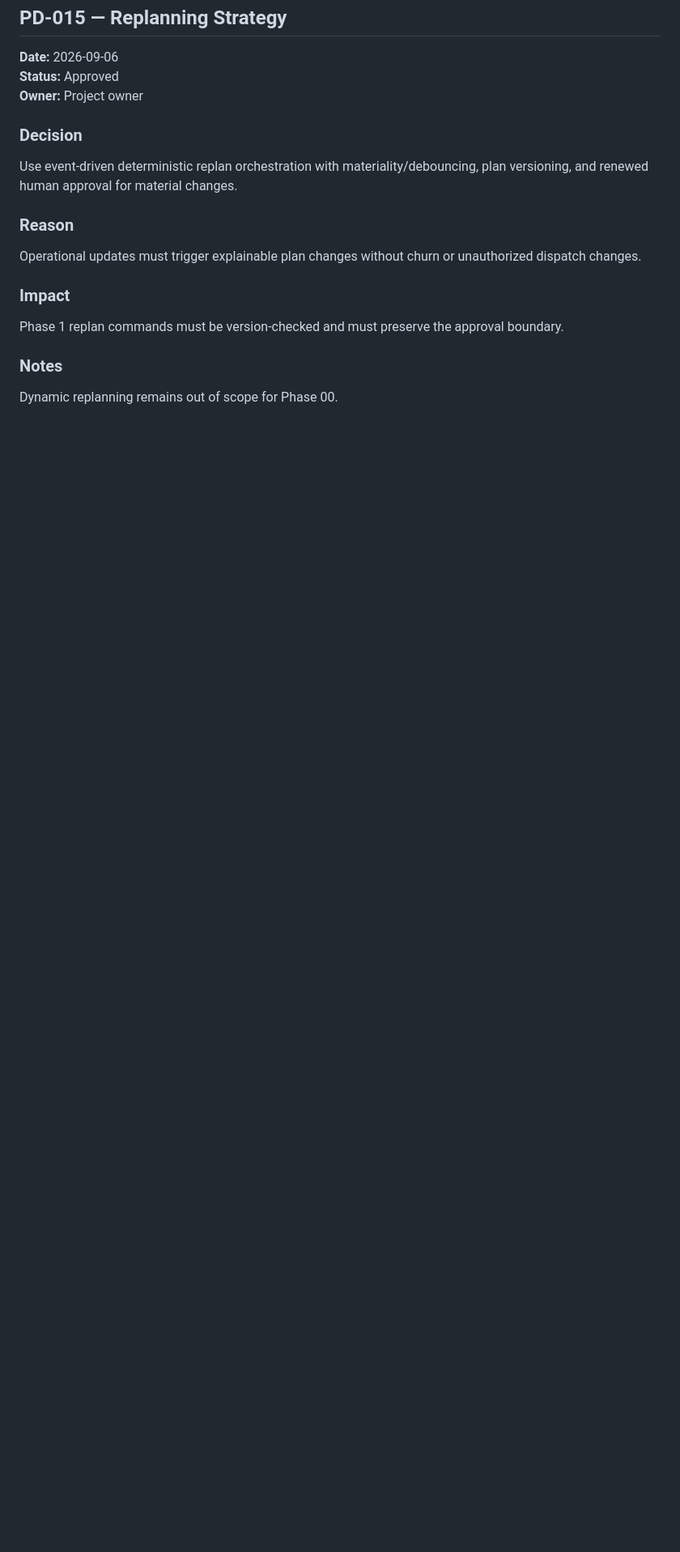
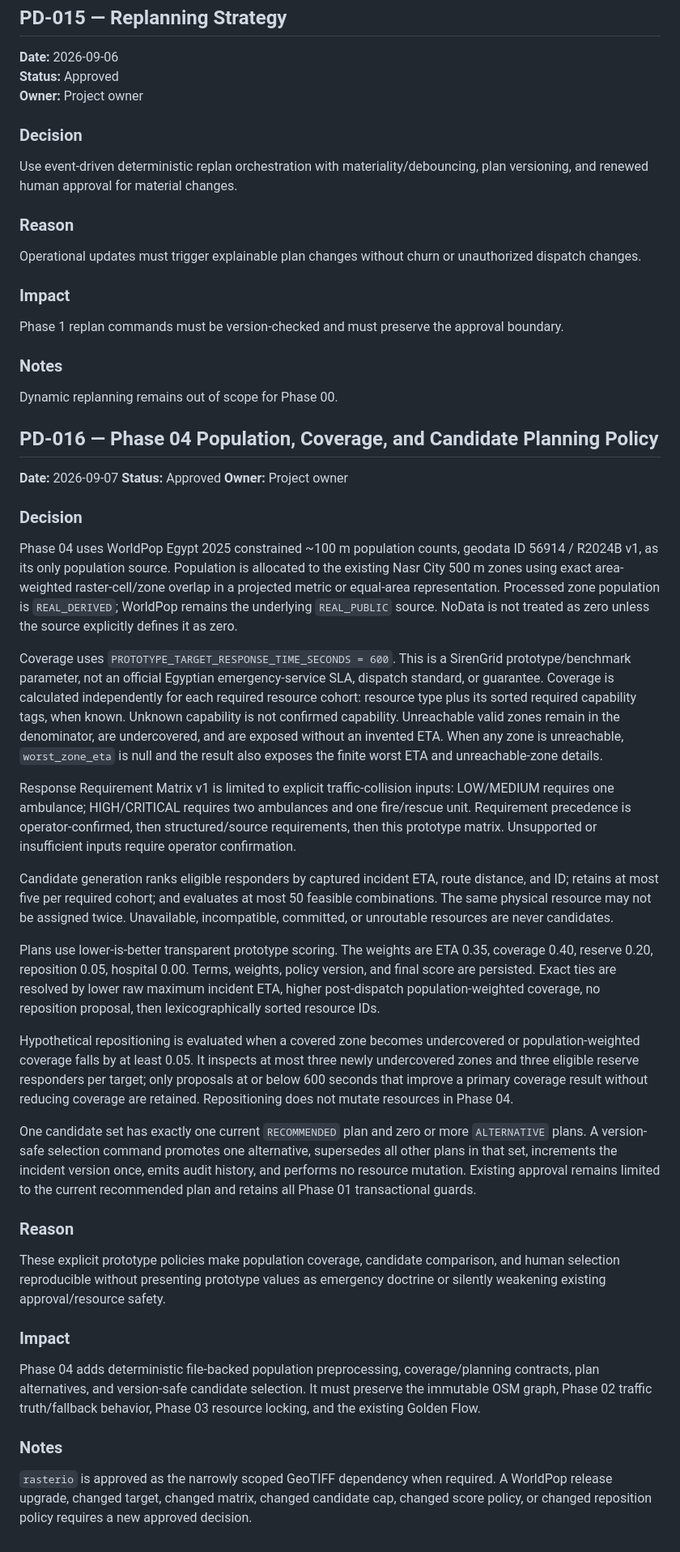
Before and after one commit to MahmoudNagiubX/SirenGrid, a Markdown page: docs/DECISIONS.md, the part around the change. Shown at 81% size. Rendered like a GitHub page; blank space fills up the shorter version.

Commit message:
docs: lock phase 04 coverage planning design

```diff
--- a/docs/DECISIONS.md
+++ b/docs/DECISIONS.md
@@ -292,3 +292,33 @@ Phase 1 replan commands must be version-checked and must preserve the approval b
 
 ### Notes
 Dynamic replanning remains out of scope for Phase 00.
+
+## PD-016 — Phase 04 Population, Coverage, and Candidate Planning Policy
+
+**Date:** 2026-09-07
+**Status:** Approved
+**Owner:** Project owner
+
+### Decision
+Phase 04 uses WorldPop Egypt 2025 constrained ~100 m population counts, geodata ID 56914 / R2024B v1, as its only population source. Population is allocated to the existing Nasr City 500 m zones using exact area-weighted raster-cell/zone overlap in a projected metric or equal-area representation. Processed zone population is `REAL_DERIVED`; WorldPop remains the underlying `REAL_PUBLIC` source. NoData is not treated as zero unless the source explicitly defines it as zero.
+
+Coverage uses `PROTOTYPE_TARGET_RESPONSE_TIME_SECONDS = 600`. This is a SirenGrid prototype/benchmark parameter, not an official Egyptian emergency-service SLA, dispatch standard, or guarantee. Coverage is calculated independently for each required resource cohort: resource type plus its sorted required capability tags, when known. Unknown capability is not confirmed capability. Unreachable valid zones remain in the denominator, are undercovered, and are exposed without an invented ETA. When any zone is unreachable, `worst_zone_eta` is null and the result also exposes the finite worst ETA and unreachable-zone details.
+
+Response Requirement Matrix v1 is limited to explicit traffic-collision inputs: LOW/MEDIUM requires one ambulance; HIGH/CRITICAL requires two ambulances and one fire/rescue unit. Requirement precedence is operator-confirmed, then structured/source requirements, then this prototype matrix. Unsupported or insufficient inputs require operator confirmation.
+
+Candidate generation ranks eligible responders by captured incident ETA, route distance, and ID; retains at most five per required cohort; and evaluates at most 50 feasible combinations. The same physical resource may not be assigned twice. Unavailable, incompatible, committed, or unroutable resources are never candidates.
+
+Plans use lower-is-better transparent prototype scoring. The weights are ETA 0.35, coverage 0.40, reserve 0.20, reposition 0.05, hospital 0.00. Terms, weights, policy version, and final score are persisted. Exact ties are resolved by lower raw maximum incident ETA, higher post-dispatch population-weighted coverage, no reposition proposal, then lexicographically sorted resource IDs.
+
+Hypothetical repositioning is evaluated when a covered zone becomes undercovered or population-weighted coverage falls by at least 0.05. It inspects at most three newly undercovered zones and three eligible reserve responders per target; only proposals at or below 600 seconds that improve a primary coverage result without reducing coverage are retained. Repositioning does not mutate resources in Phase 04.
+
+One candidate set has exactly one current `RECOMMENDED` plan and zero or more `ALTERNATIVE` plans. A version-safe selection command promotes one alternative, supersedes all other plans in that set, increments the incident version once, emits audit history, and performs no resource mutation. Existing approval remains limited to the current recommended plan and retains all Phase 01 transactional guards.
+
+### Reason
+These explicit prototype policies make population coverage, candidate comparison, and human selection reproducible without presenting prototype values as emergency doctrine or silently weakening existing approval/resource safety.
+
+### Impact
+Phase 04 adds deterministic file-backed population preprocessing, coverage/planning contracts, plan alternatives, and version-safe candidate selection. It must preserve the immutable OSM graph, Phase 02 traffic truth/fallback behavior, Phase 03 resource locking, and the existing Golden Flow.
+
+### Notes
+`rasterio` is approved as the narrowly scoped GeoTIFF dependency when required. A WorldPop release upgrade, changed target, changed matrix, changed candidate cap, changed score policy, or changed reposition policy requires a new approved decision.
```
Also changed, not shown: docs/phases/PHASE_04_COVERAGE_AND_RESPONSE_PLANNING_DESIGN.md (added, +69 -0 lines), docs/phases/PHASE_04_TDD_IMPLEMENTATION_PLAN.md (added, +71 -0 lines).
